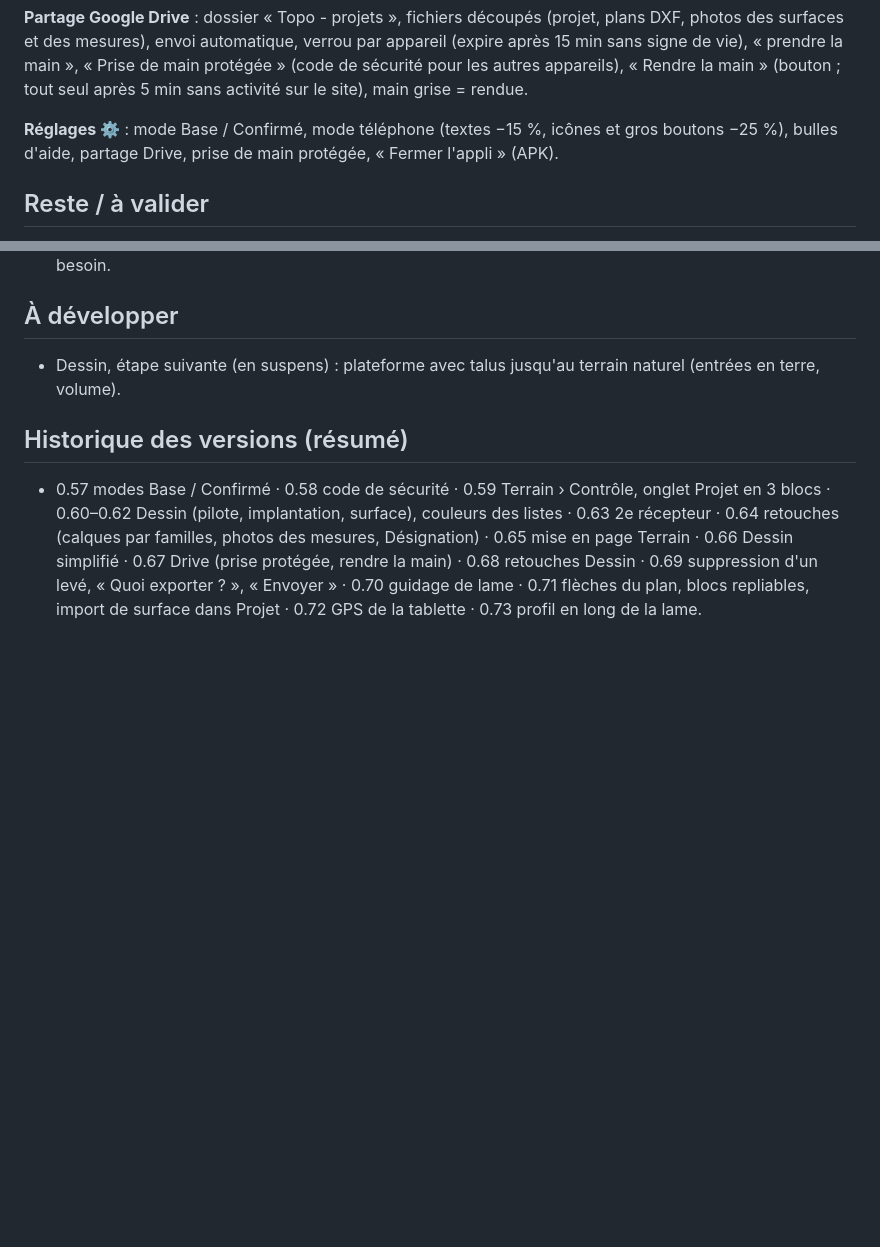
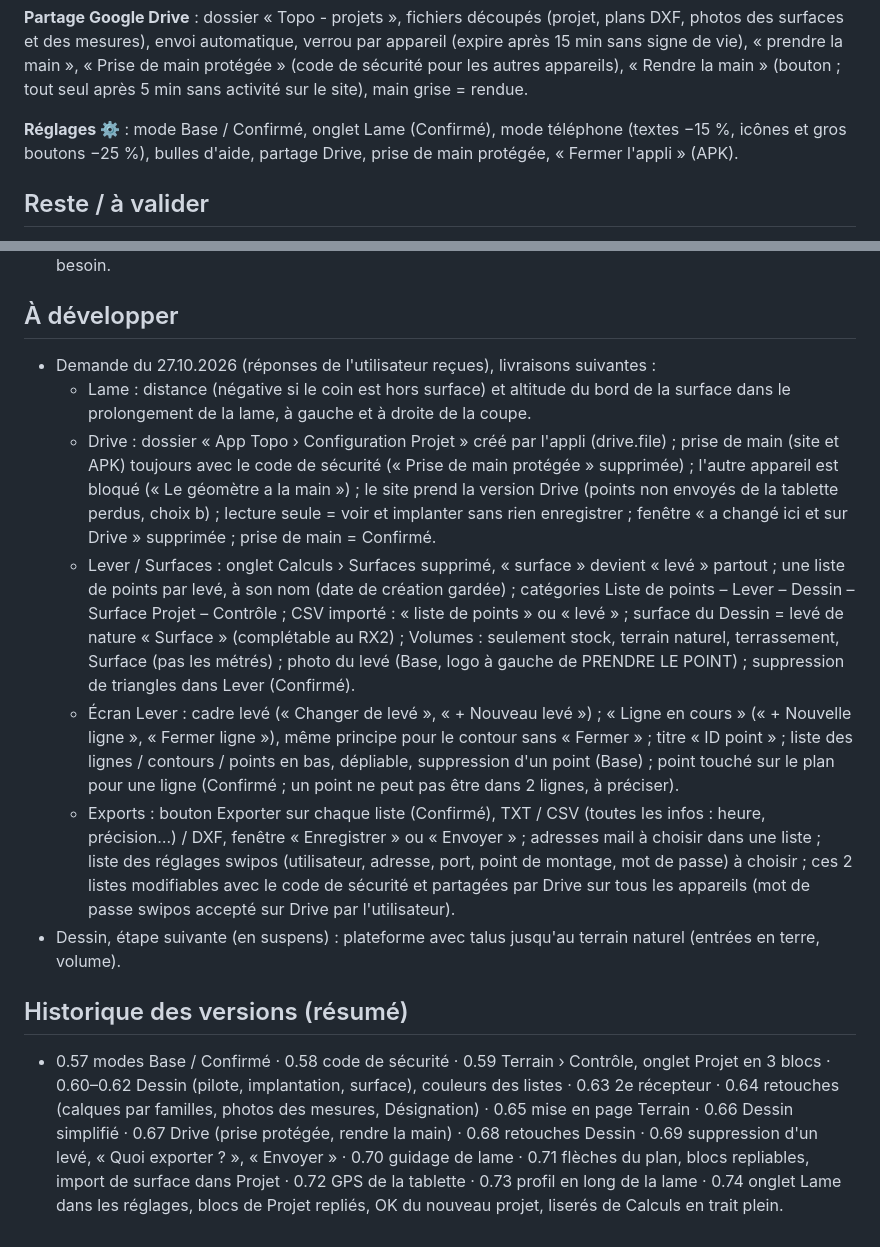
Before and after one commit to MaxXx39/app-topo, a Markdown page: CLAUDE.md, 2 parts joined by grey strips. Drawn GitHub-style; blank space fills up the shorter version.

```diff
--- a/CLAUDE.md
+++ b/CLAUDE.md
@@ -106,7 +106,7 @@ Levé du 20/05/2026 (affaire 10 203), tolérance **0,5 %** : Stock 1 = 1636.197
 
 **Partage Google Drive** : dossier « Topo - projets », fichiers découpés (projet, plans DXF, photos des surfaces et des mesures), envoi automatique, verrou par appareil (expire après 15 min sans signe de vie), « prendre la main », « Prise de main protégée » (code de sécurité pour les autres appareils), « Rendre la main » (bouton ; tout seul après 5 min sans activité sur le site), main grise = rendue.
 
-**Réglages ⚙** : mode Base / Confirmé, mode téléphone (textes −15 %, icônes et gros boutons −25 %), bulles d'aide, partage Drive, prise de main protégée, « Fermer l'appli » (APK).
+**Réglages ⚙** : mode Base / Confirmé, onglet Lame (Confirmé), mode téléphone (textes −15 %, icônes et gros boutons −25 %), bulles d'aide, partage Drive, prise de main protégée, « Fermer l'appli » (APK).
 
 ## Reste / à valider
 - Essais sur le terrain : guidage de lame et profil en long sur la machine (hauteur de mât, signes, vitesse d'affichage, seuil de rupture 0.5 %) ; GPS de la tablette ; « Envoyer » dans l'APK ; prise de main protégée et main rendue avec 2 appareils sur Drive.
@@ -116,7 +116,13 @@ Levé du 20/05/2026 (affaire 10 203), tolérance **0,5 %** : Stock 1 = 1636.197
 - Google Cloud en mode Test (réautorisation environ tous les 7 jours) : publier l'écran de consentement si besoin.
 
 ## À développer
+- Demande du 27.10.2026 (réponses de l'utilisateur reçues), livraisons suivantes :
+  - Lame : distance (négative si le coin est hors surface) et altitude du bord de la surface dans le prolongement de la lame, à gauche et à droite de la coupe.
+  - Drive : dossier « App Topo › Configuration Projet » créé par l'appli (drive.file) ; prise de main (site et APK) toujours avec le code de sécurité (« Prise de main protégée » supprimée) ; l'autre appareil est bloqué (« Le géomètre a la main ») ; le site prend la version Drive (points non envoyés de la tablette perdus, choix b) ; lecture seule = voir et implanter sans rien enregistrer ; fenêtre « a changé ici et sur Drive » supprimée ; prise de main = Confirmé.
+  - Lever / Surfaces : onglet Calculs › Surfaces supprimé, « surface » devient « levé » partout ; une liste de points par levé, à son nom (date de création gardée) ; catégories Liste de points – Lever – Dessin – Surface Projet – Contrôle ; CSV importé : « liste de points » ou « levé » ; surface du Dessin = levé de nature « Surface » (complétable au RX2) ; Volumes : seulement stock, terrain naturel, terrassement, Surface (pas les métrés) ; photo du levé (Base, logo à gauche de PRENDRE LE POINT) ; suppression de triangles dans Lever (Confirmé).
+  - Écran Lever : cadre levé (« Changer de levé », « + Nouveau levé ») ; « Ligne en cours » (« + Nouvelle ligne », « Fermer ligne »), même principe pour le contour sans « Fermer » ; titre « ID point » ; liste des lignes / contours / points en bas, dépliable, suppression d'un point (Base) ; point touché sur le plan pour une ligne (Confirmé ; un point ne peut pas être dans 2 lignes, à préciser).
+  - Exports : bouton Exporter sur chaque liste (Confirmé), TXT / CSV (toutes les infos : heure, précision…) / DXF, fenêtre « Enregistrer » ou « Envoyer » ; adresses mail à choisir dans une liste ; liste des réglages swipos (utilisateur, adresse, port, point de montage, mot de passe) à choisir ; ces 2 listes modifiables avec le code de sécurité et partagées par Drive sur tous les appareils (mot de passe swipos accepté sur Drive par l'utilisateur).
 - Dessin, étape suivante (en suspens) : plateforme avec talus jusqu'au terrain naturel (entrées en terre, volume).
 
 ## Historique des versions (résumé)
-- 0.57 modes Base / Confirmé · 0.58 code de sécurité · 0.59 Terrain › Contrôle, onglet Projet en 3 blocs · 0.60–0.62 Dessin (pilote, implantation, surface), couleurs des listes · 0.63 2e récepteur · 0.64 retouches (calques par familles, photos des mesures, Désignation) · 0.65 mise en page Terrain · 0.66 Dessin simplifié · 0.67 Drive (prise protégée, rendre la main) · 0.68 retouches Dessin · 0.69 suppression d'un levé, « Quoi exporter ? », « Envoyer » · 0.70 guidage de lame · 0.71 flèches du plan, blocs repliables, import de surface dans Projet · 0.72 GPS de la tablette · 0.73 profil en long de la lame.
+- 0.57 modes Base / Confirmé · 0.58 code de sécurité · 0.59 Terrain › Contrôle, onglet Projet en 3 blocs · 0.60–0.62 Dessin (pilote, implantation, surface), couleurs des listes · 0.63 2e récepteur · 0.64 retouches (calques par familles, photos des mesures, Désignation) · 0.65 mise en page Terrain · 0.66 Dessin simplifié · 0.67 Drive (prise protégée, rendre la main) · 0.68 retouches Dessin · 0.69 suppression d'un levé, « Quoi exporter ? », « Envoyer » · 0.70 guidage de lame · 0.71 flèches du plan, blocs repliables, import de surface dans Projet · 0.72 GPS de la tablette · 0.73 profil en long de la lame · 0.74 onglet Lame dans les réglages, blocs de Projet repliés, OK du nouveau projet, liserés de Calculs en trait plein.
```
Also changed, not shown: other parts of CLAUDE.md (+8 -8 lines).
